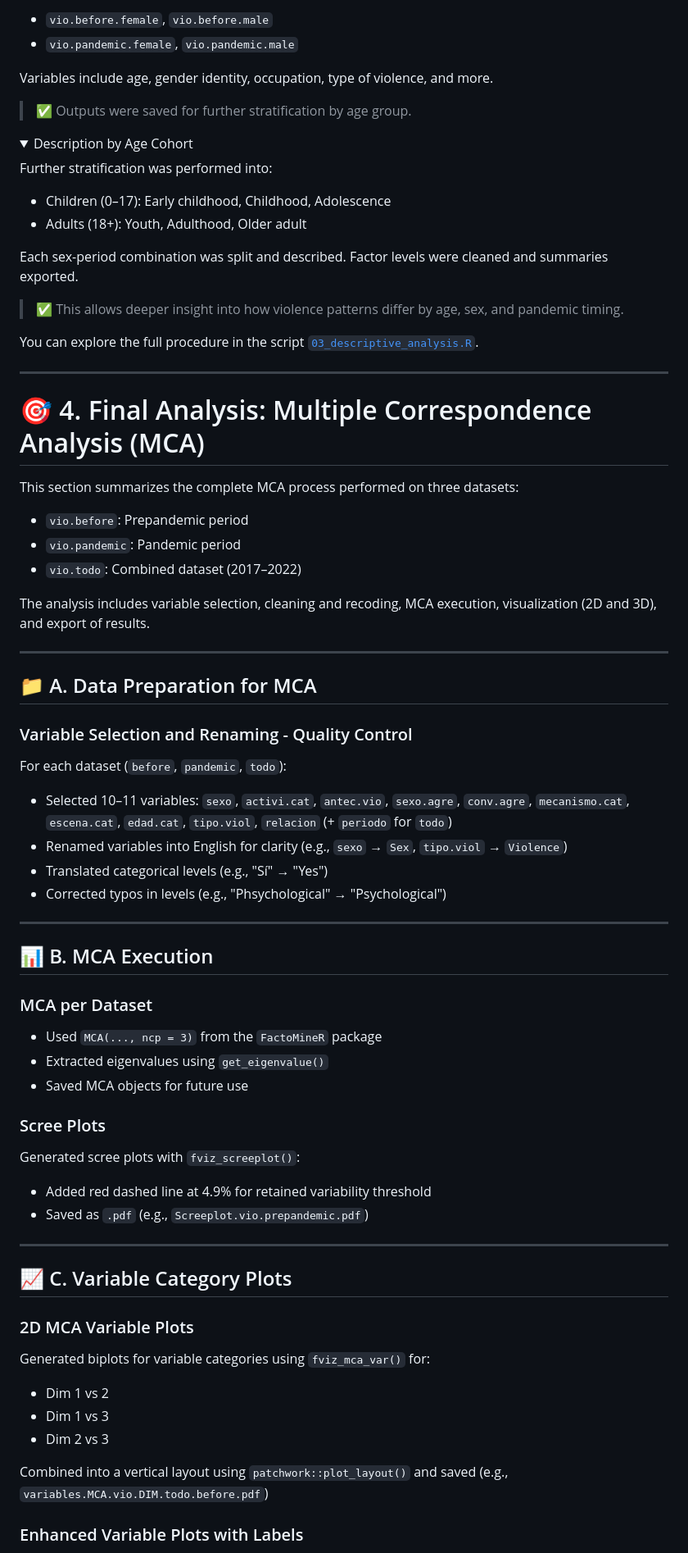
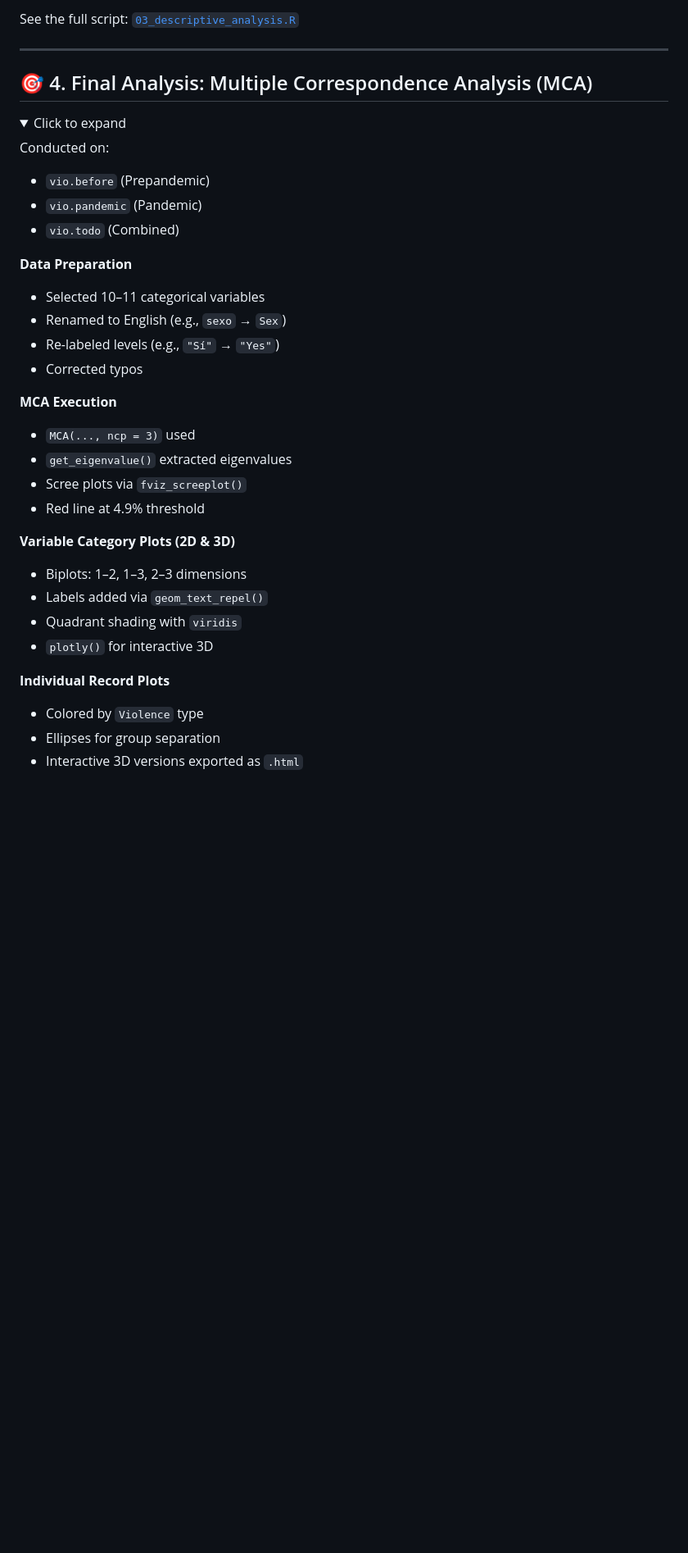
Before and after one commit to MariaAnaGonzalez/MCA.Violence.Colombia, a Markdown page: code/README.md, the part around one of its changes. Shown at 82% size. Drawn GitHub-style; folded sections open; blank space fills up the shorter version.

```diff
--- a/code/README.md
+++ b/code/README.md
@@ -122,79 +112,39 @@ Datasets analyzed:
 
-- `vio.before.female`, `vio.before.male`
-- `vio.pandemic.female`, `vio.pandemic.male`
-
-Variables include age, gender identity, occupation, type of violence, and more.
-
-> ✅ Outputs were saved for further stratification by age group.
-
-</details>
-
-<details>
-<summary>Description by Age Cohort</summary>
-
-Further stratification was performed into:
-
-- Children (0–17): Early childhood, Childhood, Adolescence
-- Adults (18+): Youth, Adulthood, Older adult
-
-Each sex-period combination was split and described. Factor levels were cleaned and summaries exported.
-
-> ✅ This allows deeper insight into how violence patterns differ by age, sex, and pandemic timing.
-
-You can explore the full procedure in the script [`03_descriptive_analysis.R`](./code/03_descriptive_analysis.R).
+See the full script: [`03_descriptive_analysis.R`](./code/03_descriptive_analysis.R)
 </details>
 
 ---
 
-# 🎯 4. Final Analysis: Multiple Correspondence Analysis (MCA)
+## 🎯 4. Final Analysis: Multiple Correspondence Analysis (MCA)
 
-This section summarizes the complete MCA process performed on three datasets:
-- `vio.before`: Prepandemic period
-- `vio.pandemic`: Pandemic period
-- `vio.todo`: Combined dataset (2017–2022)
+<details>
+<summary>Click to expand</summary>
 
-The analysis includes variable selection, cleaning and recoding, MCA execution, visualization (2D and 3D), and export of results.
+Conducted on:
+- `vio.before` (Prepandemic)
+- `vio.pandemic` (Pandemic)
+- `vio.todo` (Combined)
 
----
+**Data Preparation**
+- Selected 10–11 categorical variables
+- Renamed to English (e.g., `sexo` → `Sex`)
+- Re-labeled levels (e.g., `"Sí"` → `"Yes"`)
+- Corrected typos
 
-## 📁 A. Data Preparation for MCA
+**MCA Execution**
+- `MCA(..., ncp = 3)` used
+- `get_eigenvalue()` extracted eigenvalues
+- Scree plots via `fviz_screeplot()`
+- Red line at 4.9% threshold
 
-### Variable Selection and Renaming - Quality Control
+**Variable Category Plots (2D & 3D)**
+- Biplots: 1–2, 1–3, 2–3 dimensions
+- Labels added via `geom_text_repel()`
+- Quadrant shading with `viridis`
+- `plotly()` for interactive 3D
 
-For each dataset (`before`, `pandemic`, `todo`):
-- Selected 10–11 variables: `sexo`, `activi.cat`, `antec.vio`, `sexo.agre`, `conv.agre`, `mecanismo.cat`, `escena.cat`, `edad.cat`, `tipo.viol`, `relacion` (+ `periodo` for `todo`)
-- Renamed variables into English for clarity (e.g., `sexo` → `Sex`, `tipo.viol` → `Violence`)
-- Translated categorical levels (e.g., "Sí" → "Yes")
-- Corrected typos in levels (e.g., "Phsychological" → "Psychological")
+**Individual Record Plots**
+- Colored by `Violence` type
+- Ellipses for group separation
+- Interactive 3D versions exported as `.html`
 
----
-
-## 📊 B. MCA Execution
-
-###  MCA per Dataset
-
-- Used `MCA(..., ncp = 3)` from the `FactoMineR` package
-- Extracted eigenvalues using `get_eigenvalue()`
-- Saved MCA objects for future use
-
-###  Scree Plots
-
-Generated scree plots with `fviz_screeplot()`:
-- Added red dashed line at 4.9% for retained variability threshold
-- Saved as `.pdf` (e.g., `Screeplot.vio.prepandemic.pdf`)
-
----
-
-## 📈 C. Variable Category Plots
-
-###  2D MCA Variable Plots
-
-Generated biplots for variable categories using `fviz_mca_var()` for:
-- Dim 1 vs 2
-- Dim 1 vs 3
-- Dim 2 vs 3
-
-Combined into a vertical layout using `patchwork::plot_layout()` and saved (e.g., `variables.MCA.vio.DIM.todo.before.pdf`)
-
-###  Enhanced Variable Plots with Labels
-
```
Also changed, not shown: other parts of code/README.md (+62 -120 lines).
